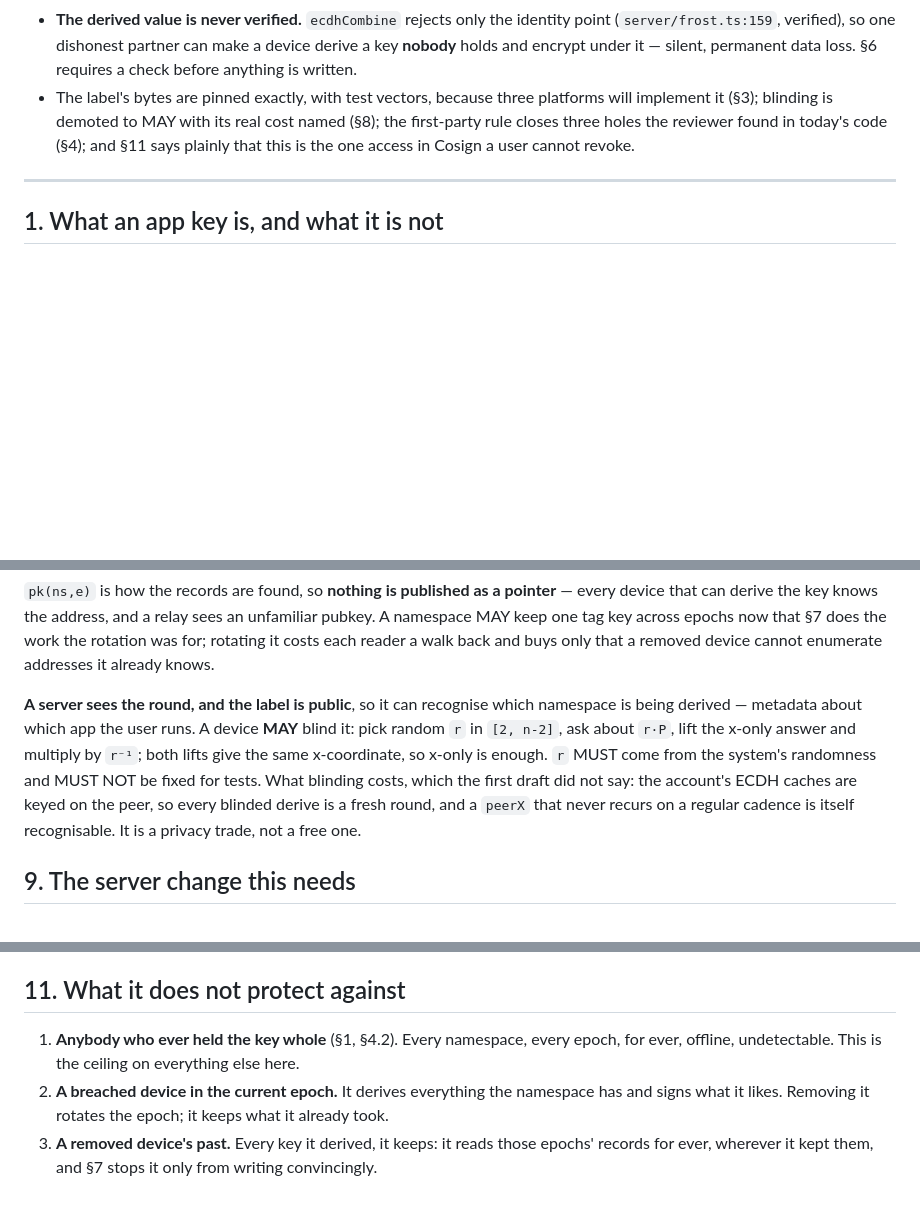
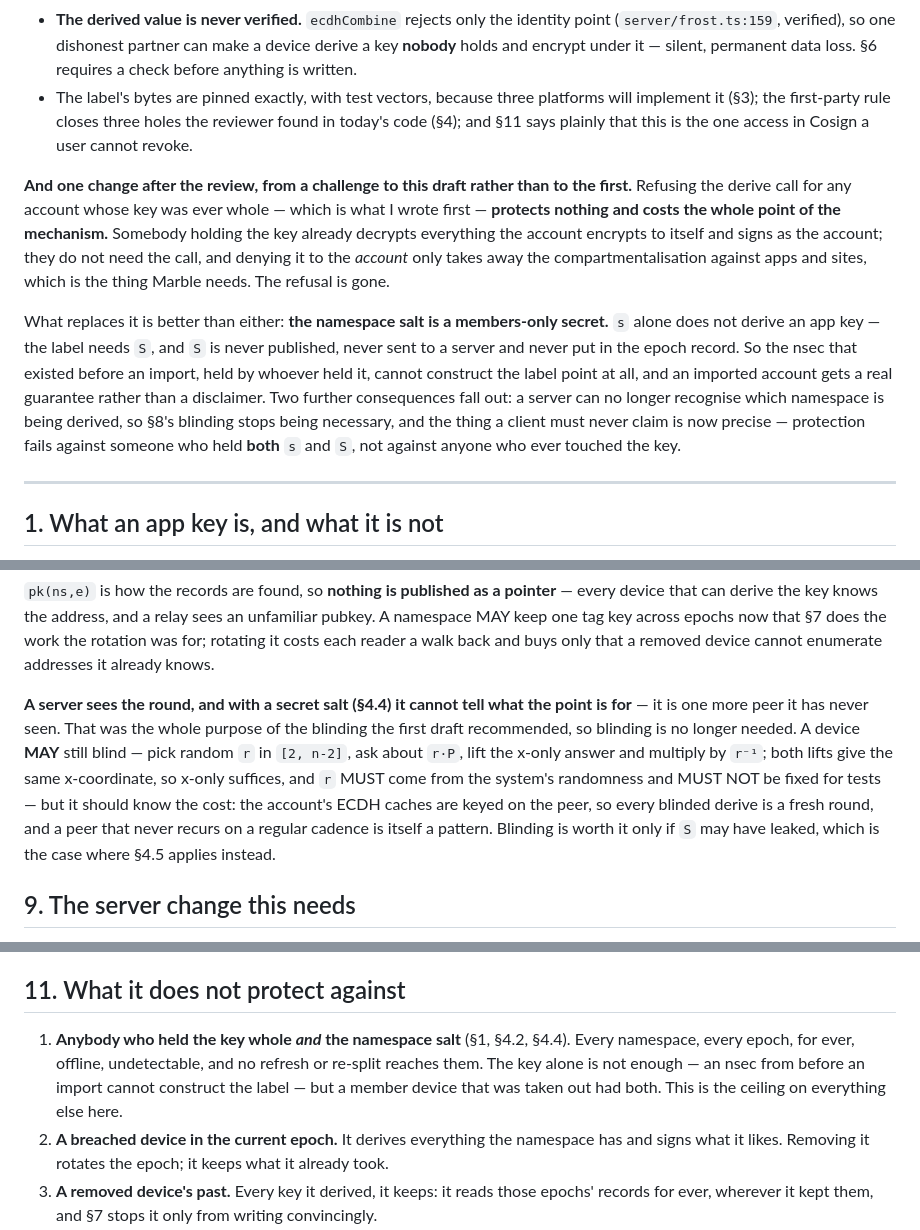
Before and after one commit to sybenx/cosign, a Markdown page: docs/app-keys.md, 3 parts joined by grey strips. Drawn GitHub-style; blank space fills up the shorter version.

```diff
--- a/docs/app-keys.md
+++ b/docs/app-keys.md
@@ -36,9 +36,24 @@ the code myself before believing them.
   **nobody** holds and encrypt under it — silent, permanent data loss. §6 requires a check
   before anything is written.
 - The label's bytes are pinned exactly, with test vectors, because three platforms will
-  implement it (§3); blinding is demoted to MAY with its real cost named (§8); the first-party
-  rule closes three holes the reviewer found in today's code (§4); and §11 says plainly that
-  this is the one access in Cosign a user cannot revoke.
+  implement it (§3); the first-party rule closes three holes the reviewer found in today's code
+  (§4); and §11 says plainly that this is the one access in Cosign a user cannot revoke.
+
+**And one change after the review, from a challenge to this draft rather than to the first.**
+Refusing the derive call for any account whose key was ever whole — which is what I wrote
+first — **protects nothing and costs the whole point of the mechanism.** Somebody holding the
+key already decrypts everything the account encrypts to itself and signs as the account; they
+do not need the call, and denying it to the *account* only takes away the compartmentalisation
+against apps and sites, which is the thing Marble needs. The refusal is gone.
+
+What replaces it is better than either: **the namespace salt is a members-only secret.** `s`
+alone does not derive an app key — the label needs `S`, and `S` is never published, never sent
+to a server and never put in the epoch record. So the nsec that existed before an import, held
+by whoever held it, cannot construct the label point at all, and an imported account gets a
+real guarantee rather than a disclaimer. Two further consequences fall out: a server can no
+longer recognise which namespace is being derived, so §8's blinding stops being necessary, and
+the thing a client must never claim is now precise — protection fails against someone who held
+**both** `s` and `S`, not against anyone who ever touched the key.
 
 ---
 
@@ -274,14 +315,15 @@ namespace MAY keep one tag key across epochs now that §7 does the work the rota
 rotating it costs each reader a walk back and buys only that a removed device cannot enumerate
 addresses it already knows.
 
-**A server sees the round, and the label is public**, so it can recognise which namespace is
-being derived — metadata about which app the user runs. A device **MAY** blind it: pick random
+**A server sees the round, and with a secret salt (§4.4) it cannot tell what the point is for**
+— it is one more peer it has never seen. That was the whole purpose of the blinding the first
+draft recommended, so blinding is no longer needed. A device **MAY** still blind — pick random
 `r` in `[2, n-2]`, ask about `r·P`, lift the x-only answer and multiply by `r⁻¹`; both lifts
-give the same x-coordinate, so x-only is enough. `r` MUST come from the system's randomness and
-MUST NOT be fixed for tests. What blinding costs, which the first draft did not say: the
-account's ECDH caches are keyed on the peer, so every blinded derive is a fresh round, and a
-`peerX` that never recurs on a regular cadence is itself recognisable. It is a privacy trade,
-not a free one.
+give the same x-coordinate, so x-only suffices, and `r` MUST come from the system's randomness
+and MUST NOT be fixed for tests — but it should know the cost: the account's ECDH caches are
+keyed on the peer, so every blinded derive is a fresh round, and a peer that never recurs on a
+regular cadence is itself a pattern. Blinding is worth it only if `S` may have leaked, which is
+the case where §4.5 applies instead.
 
 ## 9. The server change this needs
 
@@ -308,8 +350,11 @@ known-plaintext check is the one that must work.
 
 ## 11. What it does not protect against
 
-1. **Anybody who ever held the key whole** (§1, §4.2). Every namespace, every epoch, for ever,
-   offline, undetectable. This is the ceiling on everything else here.
+1. **Anybody who held the key whole *and* the namespace salt** (§1, §4.2, §4.4). Every
+   namespace, every epoch, for ever, offline, undetectable, and no refresh or re-split reaches
+   them. The key alone is not enough — an nsec from before an import cannot construct the label
+   — but a member device that was taken out had both. This is the ceiling on everything else
+   here.
 2. **A breached device in the current epoch.** It derives everything the namespace has and
    signs what it likes. Removing it rotates the epoch; it keeps what it already took.
 3. **A removed device's past.** Every key it derived, it keeps: it reads those epochs' records
```
Also changed, not shown: other parts of docs/app-keys.md (+62 -28 lines).
